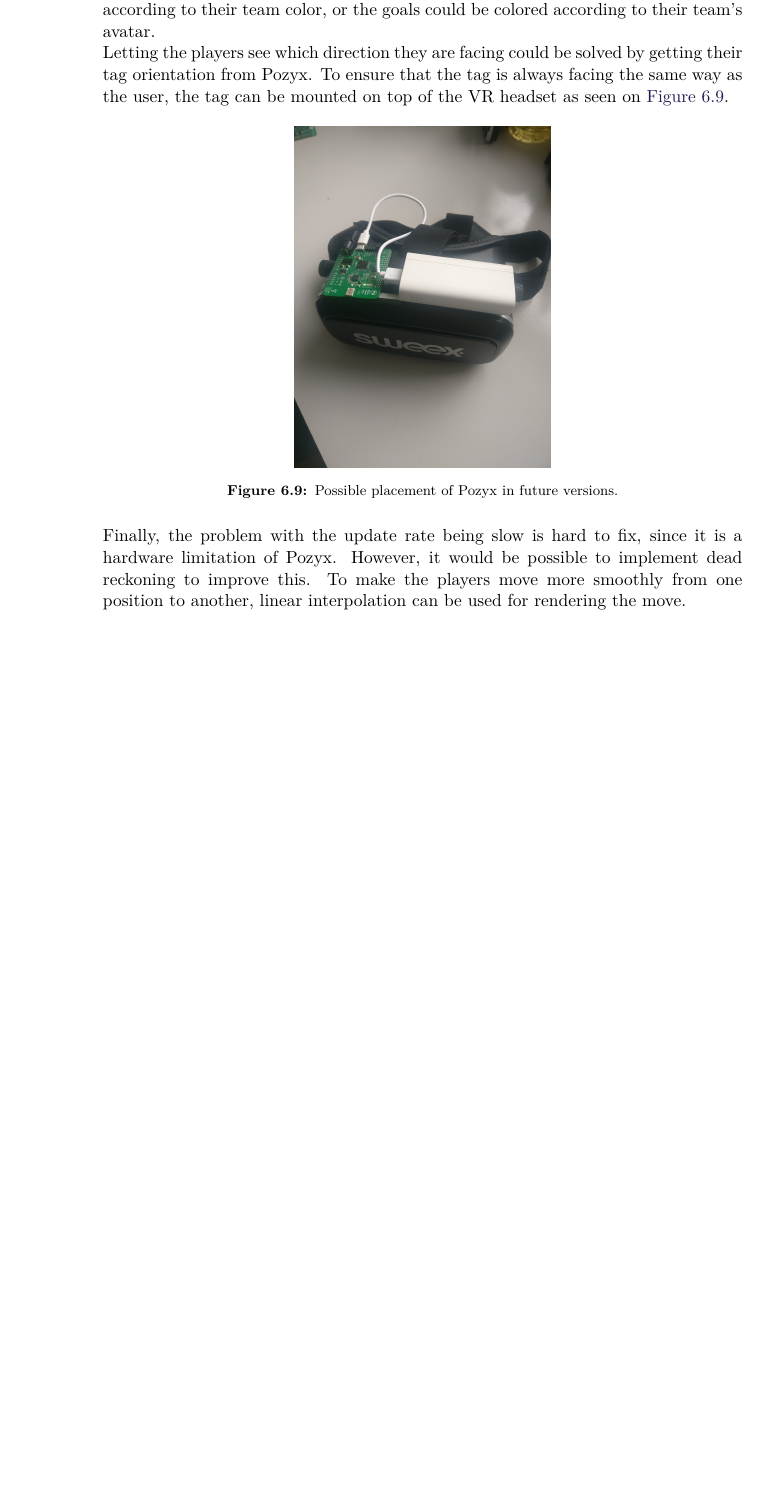
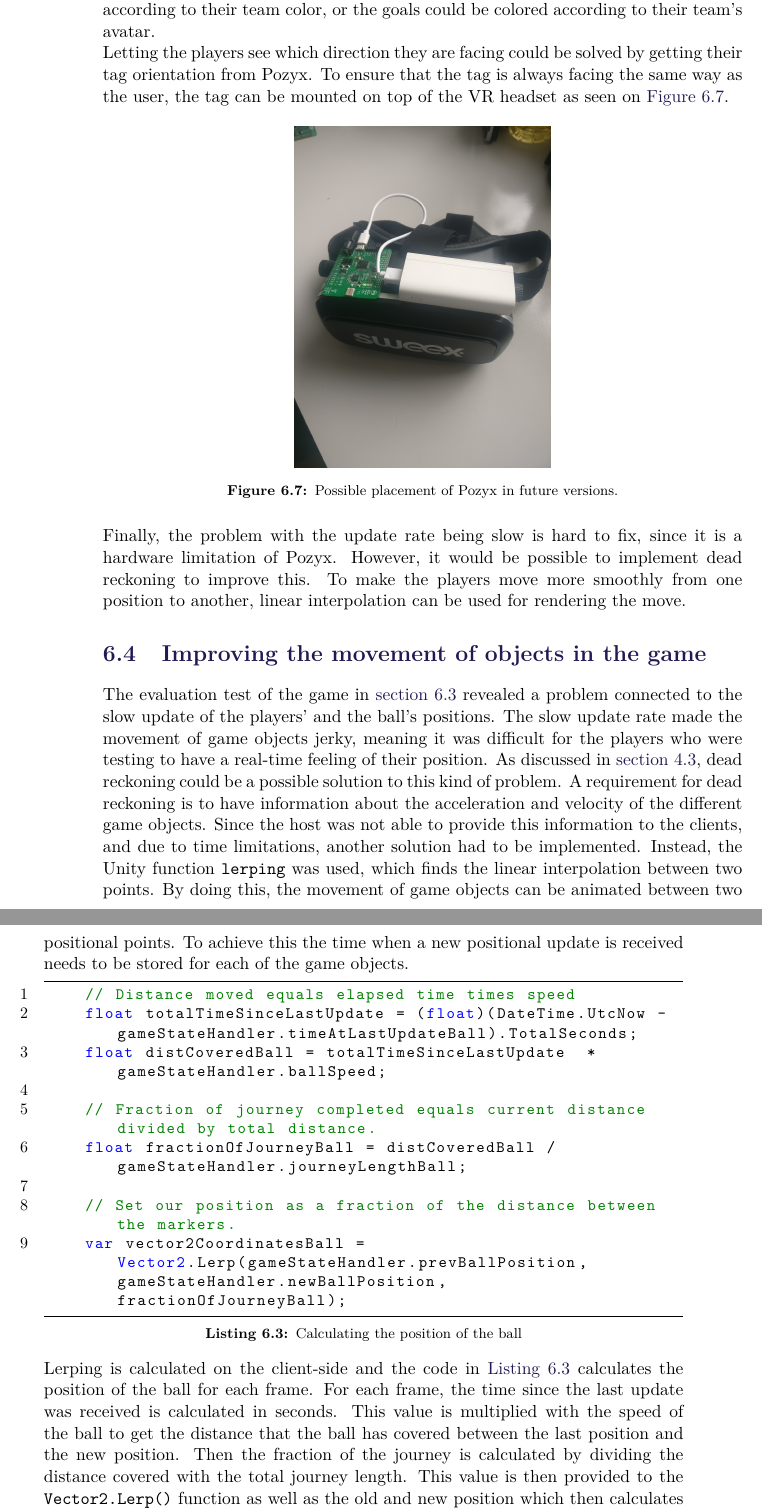
Before and after one commit to SW8-Bajs/report, a LaTeX thesis (master.tex, which reads sections/sprint-5/lerping.tex): part of page 106 of 133 before the commit and two parts of pages 104 and 105 of 135 after it, the two joined at a grey line, cut so that both start at the same text, the shorter picture padded with empty space. Compiled offline with pdfLaTeX.

Commit message:
PROJ-205 beskrivelse af lerping (#116)
* lerpppp

* Apply suggestions from code review

Co-authored-by: Daniel Moesgaard Andersen <moesgaarda@gmail.com>

Co-authored-by: Andreas Stenshøj <and8700and@hotmail.com>
Co-authored-by: Daniel Moesgaard Andersen <moesgaarda@gmail.com>

```diff
--- /dev/null
+++ b/sections/sprint-5/lerping.tex
@@ -0,0 +1,28 @@
+\section{Improving the movement of objects in the game}
+The evaluation test of the game in \autoref{sec:evaluatin_test} revealed a problem connected to the slow update of the players' and the ball's positions.
+The slow update rate made the movement of game objects jerky, meaning it was difficult for the players who were testing to have a real-time feeling of their position.
+As discussed in \autoref{sec:dead-reckoning}, dead reckoning could be a possible solution to this kind of problem.
+A requirement for dead reckoning is to have information about the acceleration and velocity of the different game objects.
+Since the host was not able to provide this information to the clients, and due to time limitations, another solution had to be implemented.
+Instead, the Unity function \texttt{lerping} was used, which finds the linear interpolation between two points.
+By doing this, the movement of game objects can be animated between two positional points.
+To achieve this the time when a new positional update is received needs to be stored for each of the game objects.
+\begin{lstlisting}[caption={Calculating the position of the ball}, captionpos=b,language=C,label={lst:ball_position}]
+    // Distance moved equals elapsed time times speed
+    float totalTimeSinceLastUpdate = (float)(DateTime.UtcNow - gameStateHandler.timeAtLastUpdateBall).TotalSeconds;
+    float distCoveredBall = totalTimeSinceLastUpdate  * gameStateHandler.ballSpeed;
+
+    // Fraction of journey completed equals current distance divided by total distance.
+    float fractionOfJourneyBall = distCoveredBall / gameStateHandler.journeyLengthBall;
+
+    // Set our position as a fraction of the distance between the markers.
+    var vector2CoordinatesBall = Vector2.Lerp(gameStateHandler.prevBallPosition, gameStateHandler.newBallPosition, fractionOfJourneyBall);
+\end{lstlisting}
+Lerping is calculated on the client-side and the code in \autoref{lst:ball_position} calculates the position of the ball for each frame.
+For each frame, the time since the last update was received is calculated in seconds.
+This value is multiplied with the speed of the ball to get the distance that the ball has covered between the last position and the new position.
+Then the fraction of the journey is calculated by dividing the distance covered with the total journey length.
+This value is then provided to the \texttt{Vector2.Lerp()} function as well as the old and new position which then calculates the current position of the ball.
+The speed of the ball is dynamic in the way that it is calculated using the length between an old and new position and dividing that with the time it took between receiving the last two updates.
+\\\\
+Through testing with mock data, it shows that calculating linear interpolates for each frame results in a much smoother movement for each object in the game, which creates a more pleasant view for the players, as well as creating a more immersive and real-time feeling to the game.
```
Also changed, not shown: sections/sprint-5/sprint-5.tex (+2 -1 lines), sections/sprint-5/usability-test-may-18th.tex (+1 -1 lines).
